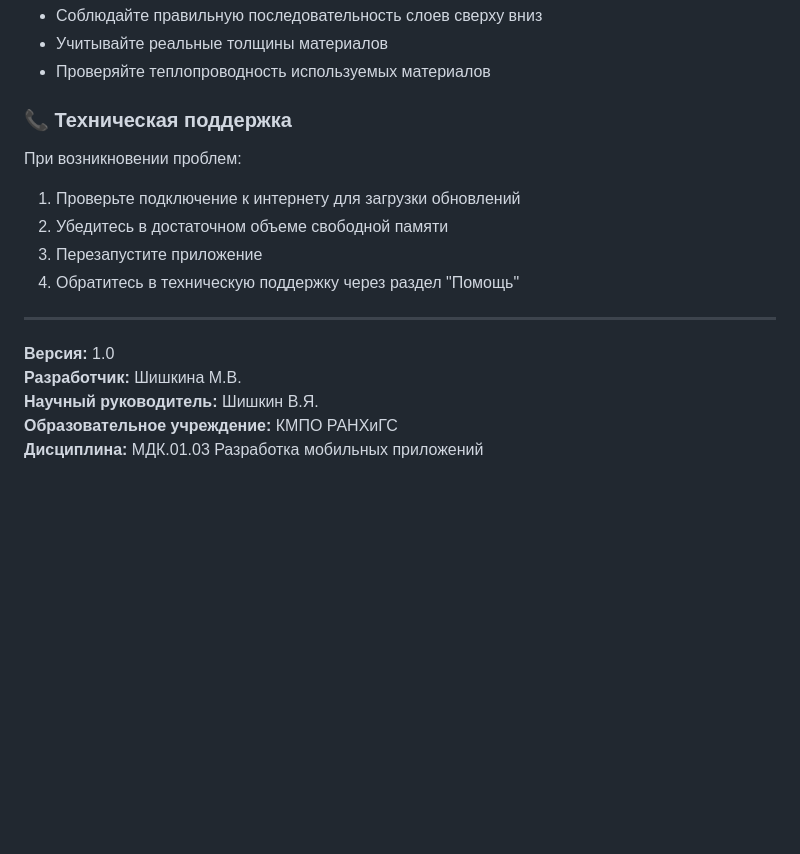
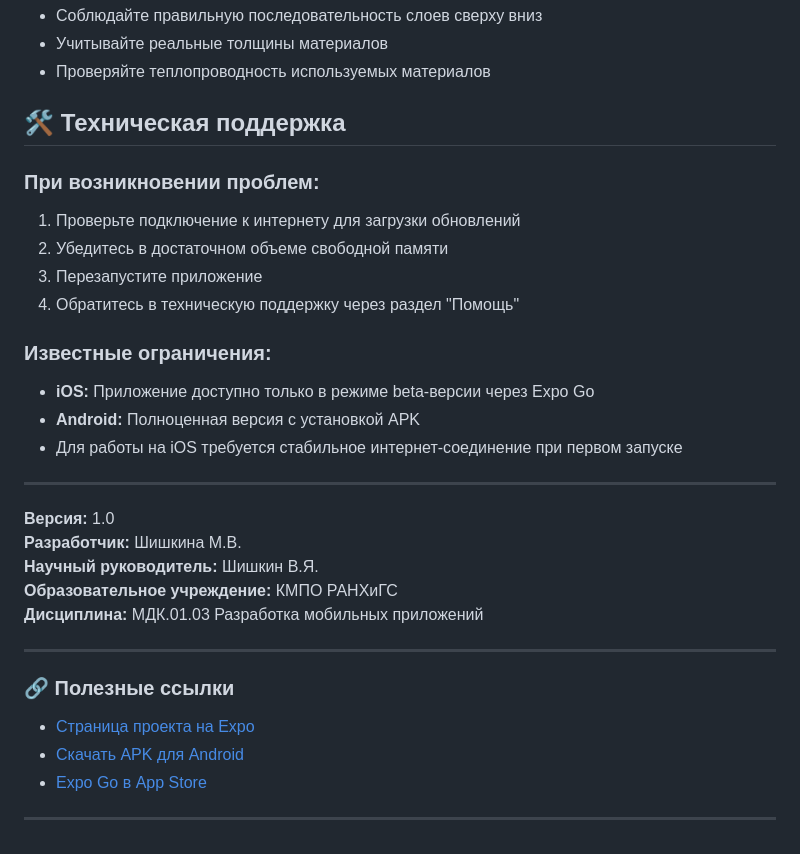
Before and after one commit to Anymorexxx/FrostRise, a Markdown page: README.md, the part around one of its changes. GitHub-like rendering; blank space fills up the shorter version.

```diff
--- a/README.md
+++ b/README.md
@@ -128,13 +154,18 @@ FrostRise - это профессиональное мобильное прил
 - Учитывайте реальные толщины материалов
 - Проверяйте теплопроводность используемых материалов
 
-### 📞 Техническая поддержка
+## 🛠️ Техническая поддержка
 
-При возникновении проблем:
+### При возникновении проблем:
 1. Проверьте подключение к интернету для загрузки обновлений
 2. Убедитесь в достаточном объеме свободной памяти
 3. Перезапустите приложение
 4. Обратитесь в техническую поддержку через раздел "Помощь"
+
+### Известные ограничения:
+- **iOS:** Приложение доступно только в режиме beta-версии через Expo Go
+- **Android:** Полноценная версия с установкой APK
+- Для работы на iOS требуется стабильное интернет-соединение при первом запуске
 
 ---
 
@@ -143,3 +174,12 @@ FrostRise - это профессиональное мобильное прил
 **Научный руководитель:** Шишкин В.Я.
 **Образовательное учреждение:** КМПО РАНХиГС
 **Дисциплина:** МДК.01.03 Разработка мобильных приложений
+
+---
+
+### 🔗 Полезные ссылки
+- [Страница проекта на Expo](https://expo.dev/accounts/anymorexxx/projects/FrostRise)
+- [Скачать APK для Android](https://expo.dev/accounts/anymorexxx/projects/FrostRise/builds)
+- [Expo Go в App Store](https://apps.apple.com/app/expo-go/id982107779)
+
+---
```
Also changed, not shown: other parts of README.md (+32 -6 lines).
